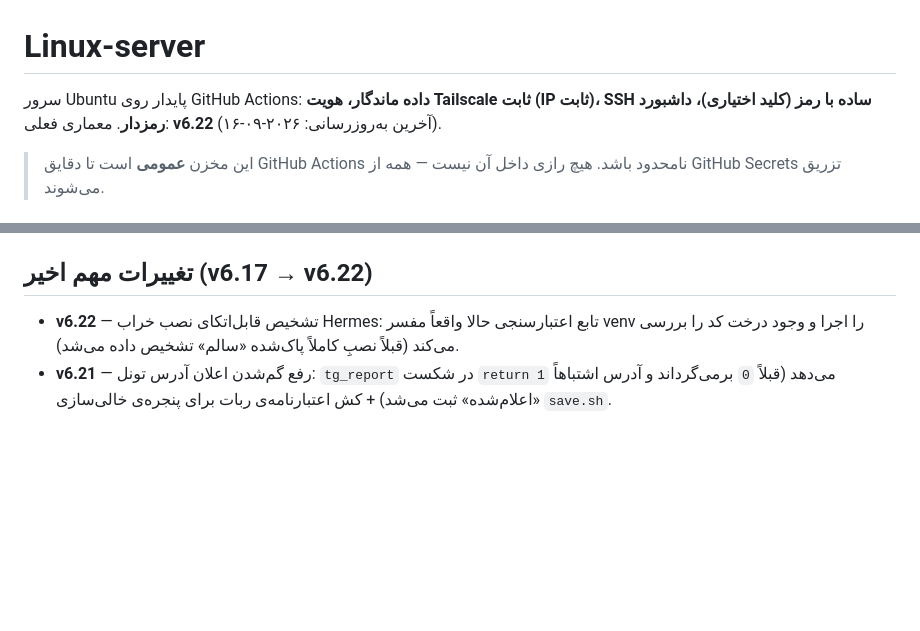
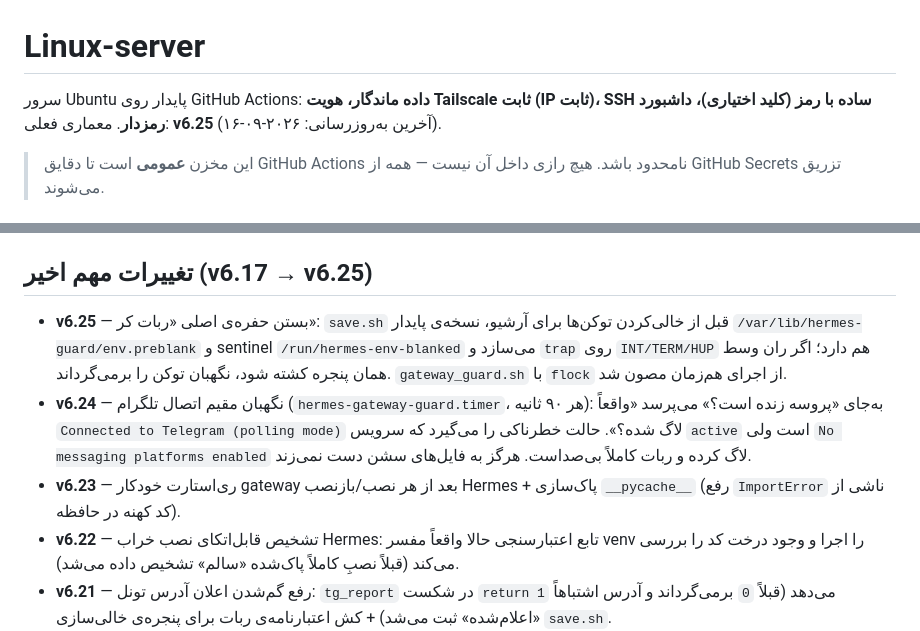
Before and after one commit to hrgh3d/Linux-server, a Markdown page: README.md, 2 parts joined by grey strips. Drawn GitHub-style; blank space fills up the shorter version.

Commit message:
docs: ثبت v6.24/v6.25 در README مخزن (نگهبان اتصال تلگرام و پنجره‌ی blank توکن)

```diff
--- a/README.md
+++ b/README.md
@@ -1,6 +1,6 @@
 # Linux-server
 
-سرور Ubuntu پایدار روی GitHub Actions: **داده ماندگار، هویت Tailscale ثابت (IP ثابت)، SSH ساده با رمز (کلید اختیاری)، داشبورد رمزدار**. معماری فعلی: **v6.22** (آخرین به‌روزرسانی: ۲۰۲۶-۰۹-۱۶).
+سرور Ubuntu پایدار روی GitHub Actions: **داده ماندگار، هویت Tailscale ثابت (IP ثابت)، SSH ساده با رمز (کلید اختیاری)، داشبورد رمزدار**. معماری فعلی: **v6.25** (آخرین به‌روزرسانی: ۲۰۲۶-۰۹-۱۶).
 
 > این مخزن **عمومی** است تا دقایق GitHub Actions نامحدود باشد. هیچ رازی داخل آن نیست — همه از GitHub Secrets تزریق می‌شوند.
 
@@ -50,7 +50,10 @@ ssh -i ~/.ssh/linux-server root@100.70.83.2
 - `Hermes Dashboard : <آدرس>` / `9Router Terminal : <آدرس>` — وقتی آدرس تونل به هر دلیلی عوض شود.
 
 
-## تغییرات مهم اخیر (v6.17 → v6.22)
+## تغییرات مهم اخیر (v6.17 → v6.25)
+- **v6.25** — بستن حفره‌ی اصلی «ربات کر»: `save.sh` قبل از خالی‌کردن توکن‌ها برای آرشیو، نسخه‌ی پایدار `/var/lib/hermes-guard/env.preblank` و sentinel `/run/hermes-env-blanked` می‌سازد و `trap` روی `INT/TERM/HUP` هم دارد؛ اگر ران وسط همان پنجره کشته شود، نگهبان توکن را برمی‌گرداند. `gateway_guard.sh` با `flock` از اجرای هم‌زمان مصون شد.
+- **v6.24** — نگهبان مقیم اتصال تلگرام (`hermes-gateway-guard.timer`، هر ۹۰ ثانیه): به‌جای «پروسه زنده است؟» می‌پرسد «واقعاً `Connected to Telegram (polling mode)` لاگ شده؟». حالت خطرناکی را می‌گیرد که سرویس `active` است ولی `No messaging platforms enabled` لاگ کرده و ربات کاملاً بی‌صداست. هرگز به فایل‌های سشن دست نمی‌زند.
+- **v6.23** — ری‌استارت خودکار gateway بعد از هر نصب/بازنصب Hermes + پاک‌سازی `__pycache__` (رفع `ImportError` ناشی از کد کهنه در حافظه).
 - **v6.22** — تشخیص قابل‌اتکای نصب خراب Hermes: تابع اعتبارسنجی حالا واقعاً مفسر venv را اجرا و وجود درخت کد را بررسی می‌کند (قبلاً نصبِ کاملاً پاک‌شده «سالم» تشخیص داده می‌شد).
 - **v6.21** — رفع گم‌شدن اعلان آدرس تونل: `tg_report` در شکست `return 1` می‌دهد (قبلاً `0` برمی‌گرداند و آدرس اشتباهاً «اعلام‌شده» ثبت می‌شد) + کش اعتبارنامه‌ی ربات برای پنجره‌ی خالی‌سازی `save.sh`.
 - **v6.20** — تثبیت دائمی رمز پنل 9router (`router_password_guard.sh`) + `wal_checkpoint` روی همه‌ی دیتابیس‌های SQLite پیش از آرشیو (رفع نشتی WAL که تغییرات را از بکاپ حذف می‌کرد).
```
